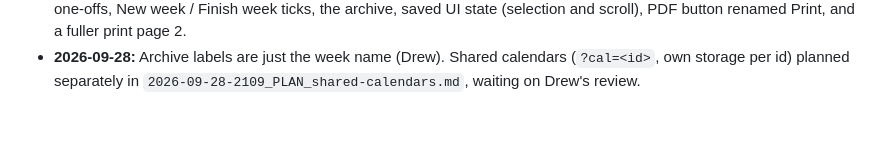
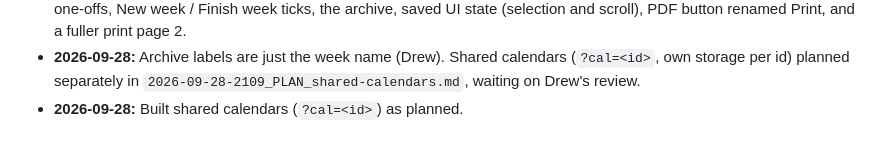
Before and after one commit to insipid/sundry, a Markdown page: docs/2026-09-25-2127_BRAINSTORM_schedule-ish-review.md, the part around the change. Drawn GitHub-style.

Commit message:
schedule-ish: brainstorm notes: shared calendars built

```diff
--- a/docs/2026-09-25-2127_BRAINSTORM_schedule-ish-review.md
+++ b/docs/2026-09-25-2127_BRAINSTORM_schedule-ish-review.md
@@ -377,3 +377,4 @@ Feasibility only; nothing decided or built.
 - **2026-09-28:** Archive labels are just the week name (Drew). Shared
   calendars (`?cal=<id>`, own storage per id) planned separately in
   `2026-09-28-2109_PLAN_shared-calendars.md`, waiting on Drew's review.
+- **2026-09-28:** Built shared calendars (`?cal=<id>`) as planned.
```
